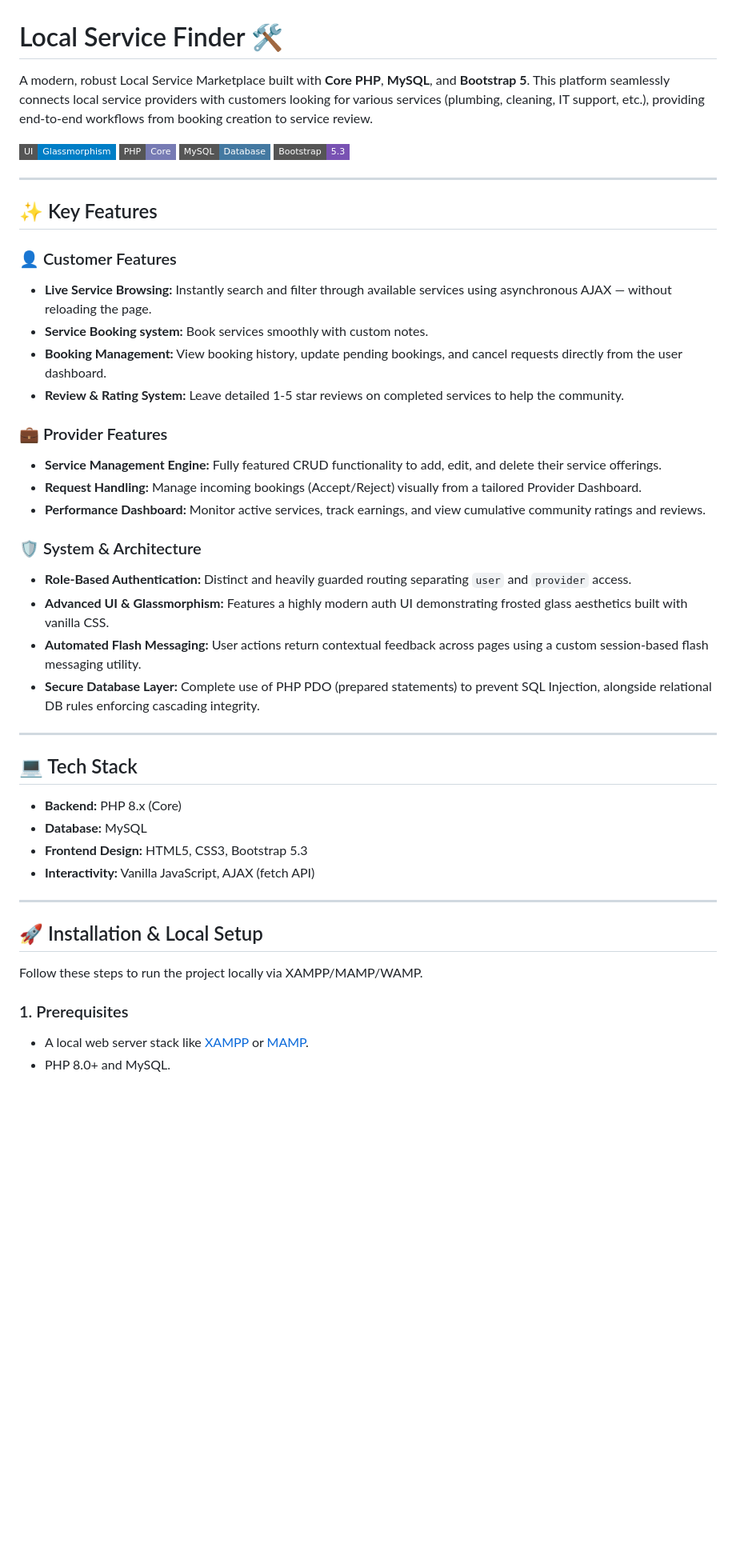
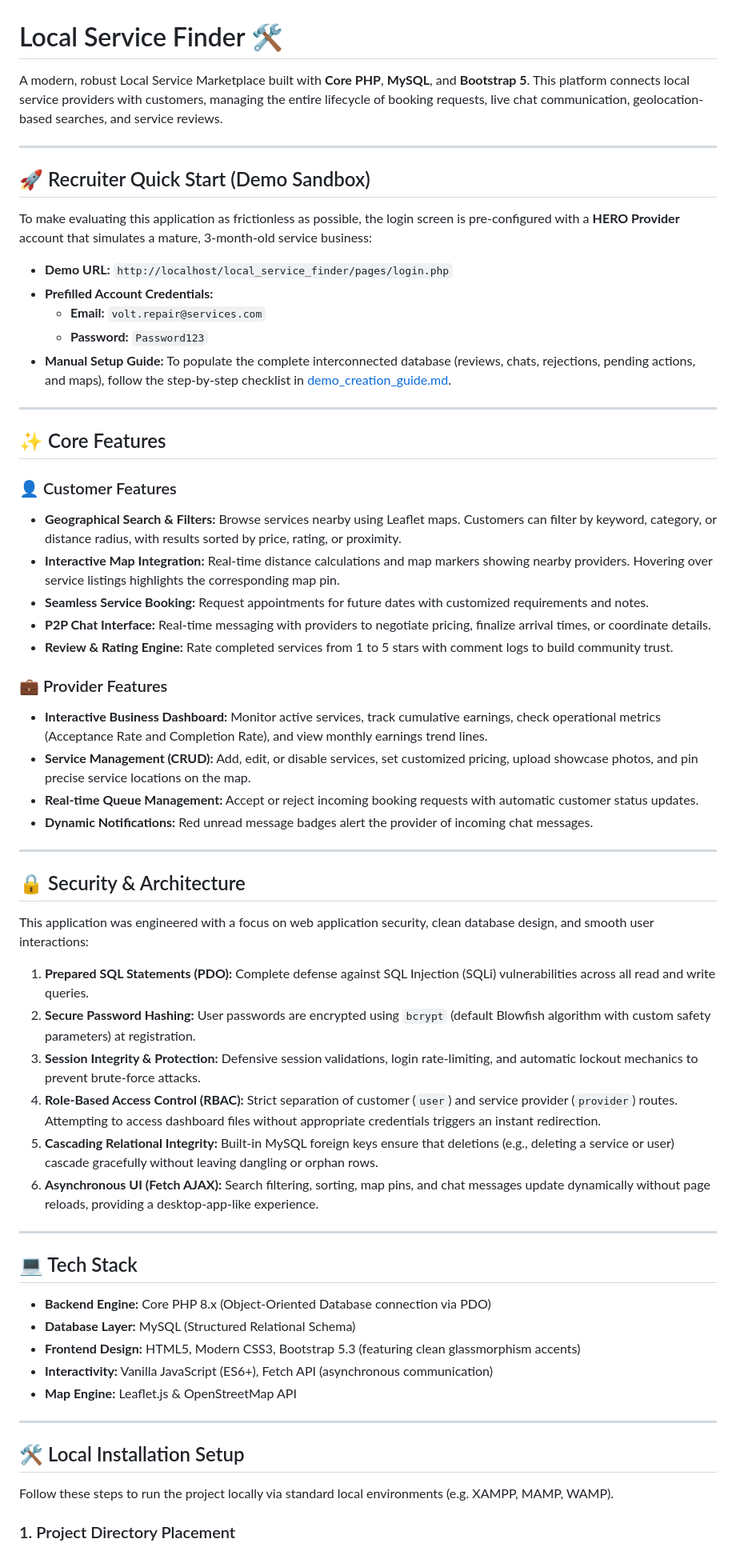
Before and after one commit to Iqra-19/local_service_finder, a Markdown page: README.md, the part around one of its changes. Shown at 80% size. Rendered like a GitHub page; badges without logos; blank space fills up the shorter version.

```diff
--- a/README.md
+++ b/README.md
@@ -1,46 +1,66 @@
 # Local Service Finder 🛠️
 
-A modern, robust Local Service Marketplace built with **Core PHP**, **MySQL**, and **Bootstrap 5**. This platform seamlessly connects local service providers with customers looking for various services (plumbing, cleaning, IT support, etc.), providing end-to-end workflows from booking creation to service review.
-
-![Glassmorphism UI](https://img.shields.io/badge/UI-Glassmorphism-blue?style=flat-square) ![PHP](https://img.shields.io/badge/PHP-Core-777BB4?style=flat-square&logo=php) ![MySQL](https://img.shields.io/badge/MySQL-Database-4479A1?style=flat-square&logo=mysql) ![Bootstrap](https://img.shields.io/badge/Bootstrap-5.3-7952B3?style=flat-square&logo=bootstrap)
+A modern, robust Local Service Marketplace built with **Core PHP**, **MySQL**, and **Bootstrap 5**. This platform connects local service providers with customers, managing the entire lifecycle of booking requests, live chat communication, geolocation-based searches, and service reviews.
 
 ---
 
-## ✨ Key Features
+## 🚀 Recruiter Quick Start (Demo Sandbox)
+
+To make evaluating this application as frictionless as possible, the login screen is pre-configured with a **HERO Provider** account that simulates a mature, 3-month-old service business:
+
+- **Demo URL:** `http://localhost/local_service_finder/pages/login.php`
+- **Prefilled Account Credentials:**
+  - **Email:** `volt.repair@services.com`
+  - **Password:** `Password123`
+- **Manual Setup Guide:** To populate the complete interconnected database (reviews, chats, rejections, pending actions, and maps), follow the step-by-step checklist in [demo_creation_guide.md](file:///C:/Users/iqrat/.gemini/antigravity-ide/brain/e5f354b0-4024-4bd5-9057-243e5fdd3863/demo_creation_guide.md).
+
+---
+
+## ✨ Core Features
 
 ### 👤 Customer Features
-* **Live Service Browsing:** Instantly search and filter through available services using asynchronous AJAX — without reloading the page.
-* **Service Booking system:** Book services smoothly with custom notes.
-* **Booking Management:** View booking history, update pending bookings, and cancel requests directly from the user dashboard.
-* **Review & Rating System:** Leave detailed 1-5 star reviews on completed services to help the community.
+
+- **Geographical Search & Filters:** Browse services nearby using Leaflet maps. Customers can filter by keyword, category, or distance radius, with results sorted by price, rating, or proximity.
+- **Interactive Map Integration:** Real-time distance calculations and map markers showing nearby providers. Hovering over service listings highlights the corresponding map pin.
+- **Seamless Service Booking:** Request appointments for future dates with customized requirements and notes.
+- **P2P Chat Interface:** Real-time messaging with providers to negotiate pricing, finalize arrival times, or coordinate details.
+- **Review & Rating Engine:** Rate completed services from 1 to 5 stars with comment logs to build community trust.
 
 ### 💼 Provider Features
-* **Service Management Engine:** Fully featured CRUD functionality to add, edit, and delete their service offerings.
-* **Request Handling:** Manage incoming bookings (Accept/Reject) visually from a tailored Provider Dashboard.
-* **Performance Dashboard:** Monitor active services, track earnings, and view cumulative community ratings and reviews.
 
-### 🛡️ System & Architecture
-* **Role-Based Authentication:** Distinct and heavily guarded routing separating `user` and `provider` access.
-* **Advanced UI & Glassmorphism:** Features a highly modern auth UI demonstrating frosted glass aesthetics built with vanilla CSS.
-* **Automated Flash Messaging:** User actions return contextual feedback across pages using a custom session-based flash messaging utility.
-* **Secure Database Layer:** Complete use of PHP PDO (prepared statements) to prevent SQL Injection, alongside relational DB rules enforcing cascading integrity.
+- **Interactive Business Dashboard:** Monitor active services, track cumulative earnings, check operational metrics (Acceptance Rate and Completion Rate), and view monthly earnings trend lines.
+- **Service Management (CRUD):** Add, edit, or disable services, set customized pricing, upload showcase photos, and pin precise service locations on the map.
+- **Real-time Queue Management:** Accept or reject incoming booking requests with automatic customer status updates.
+- **Dynamic Notifications:** Red unread message badges alert the provider of incoming chat messages.
+
+---
+
+## 🔒 Security & Architecture
+
+This application was engineered with a focus on web application security, clean database design, and smooth user interactions:
+
+1. **Prepared SQL Statements (PDO):** Complete defense against SQL Injection (SQLi) vulnerabilities across all read and write queries.
+2. **Secure Password Hashing:** User passwords are encrypted using `bcrypt` (default Blowfish algorithm with custom safety parameters) at registration.
+3. **Session Integrity & Protection:** Defensive session validations, login rate-limiting, and automatic lockout mechanics to prevent brute-force attacks.
+4. **Role-Based Access Control (RBAC):** Strict separation of customer (`user`) and service provider (`provider`) routes. Attempting to access dashboard files without appropriate credentials triggers an instant redirection.
+5. **Cascading Relational Integrity:** Built-in MySQL foreign keys ensure that deletions (e.g., deleting a service or user) cascade gracefully without leaving dangling or orphan rows.
+6. **Asynchronous UI (Fetch AJAX):** Search filtering, sorting, map pins, and chat messages update dynamically without page reloads, providing a desktop-app-like experience.
 
 ---
 
 ## 💻 Tech Stack
 
-* **Backend:** PHP 8.x (Core)
-* **Database:** MySQL
-* **Frontend Design:** HTML5, CSS3, Bootstrap 5.3
-* **Interactivity:** Vanilla JavaScript, AJAX (fetch API)
+- **Backend Engine:** Core PHP 8.x (Object-Oriented Database connection via PDO)
+- **Database Layer:** MySQL (Structured Relational Schema)
+- **Frontend Design:** HTML5, Modern CSS3, Bootstrap 5.3 (featuring clean glassmorphism accents)
+- **Interactivity:** Vanilla JavaScript (ES6+), Fetch API (asynchronous communication)
+- **Map Engine:** Leaflet.js & OpenStreetMap API
 
 ---
 
-## 🚀 Installation & Local Setup
+## 🛠️ Local Installation Setup
 
-Follow these steps to run the project locally via XAMPP/MAMP/WAMP.
+Follow these steps to run the project locally via standard local environments (e.g. XAMPP, MAMP, WAMP).
 
-### 1. Prerequisites
-- A local web server stack like [XAMPP](https://www.apachefriends.org/index.html) or [MAMP](https://www.mamp.info/).
-- PHP 8.0+ and MySQL.
+### 1. Project Directory Placement
 
```
Also changed, not shown: other parts of README.md (+28 -33 lines).
